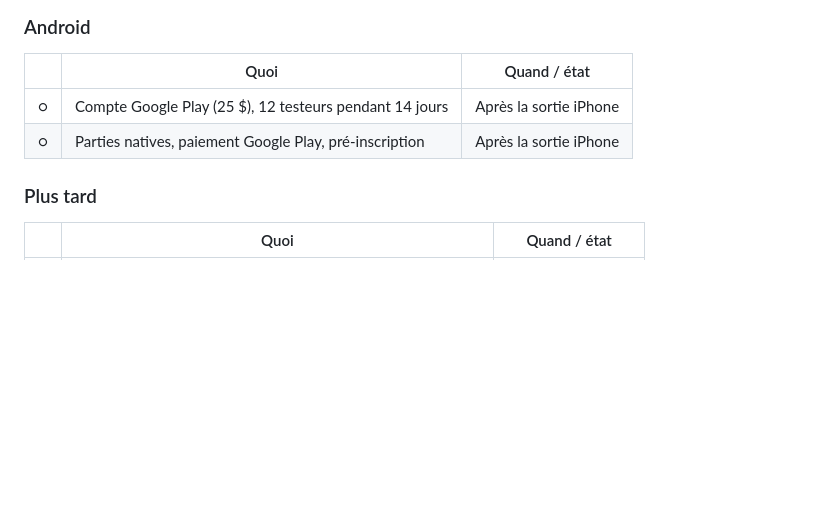
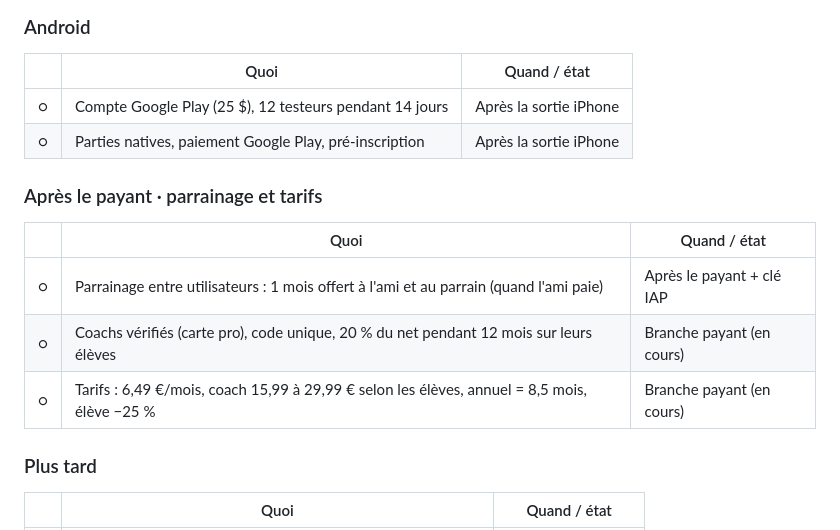
Before and after one commit to Maxencedlff/Muscu, a Markdown page: docs/FEUILLE_DE_ROUTE.md, the part around the change. Drawn GitHub-style; blank space fills up the shorter version.

Commit message:
Feuille de route : parrainage, coachs vérifiés et nouveaux tarifs
Co-Authored-By: Claude Opus 5.5 <noreply@anthropic.com>
Claude-Session: https://claude.ai/code/session_01VJs6PmES6aBrHgyjiUgT1H

```diff
--- a/docs/FEUILLE_DE_ROUTE.md
+++ b/docs/FEUILLE_DE_ROUTE.md
@@ -269,6 +269,14 @@ ppl-v104 = numéro de version du cache de l'app (il monte à chaque changement d
 | ○ | Compte Google Play (25 $), 12 testeurs pendant 14 jours | Après la sortie iPhone |
 | ○ | Parties natives, paiement Google Play, pré-inscription  | Après la sortie iPhone |
 
+### Après le payant · parrainage et tarifs
+
+|   | Quoi                                                                                      | Quand / état              |
+|---|-------------------------------------------------------------------------------------------|---------------------------|
+| ○ | Parrainage entre utilisateurs : 1 mois offert à l'ami et au parrain (quand l'ami paie)    | Après le payant + clé IAP |
+| ○ | Coachs vérifiés (carte pro), code unique, 20 % du net pendant 12 mois sur leurs élèves    | Branche payant (en cours) |
+| ○ | Tarifs : 6,49 €/mois, coach 15,99 à 29,99 € selon les élèves, annuel = 8,5 mois, élève −25 % | Branche payant (en cours) |
+
 ### Plus tard
 
 |   | Quoi                                                          | Quand / état          |
```
